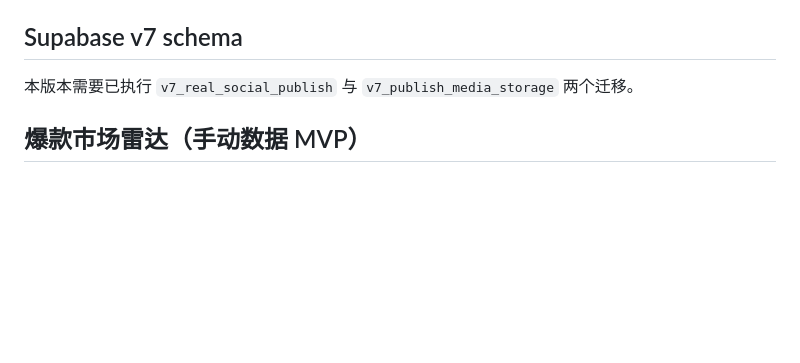
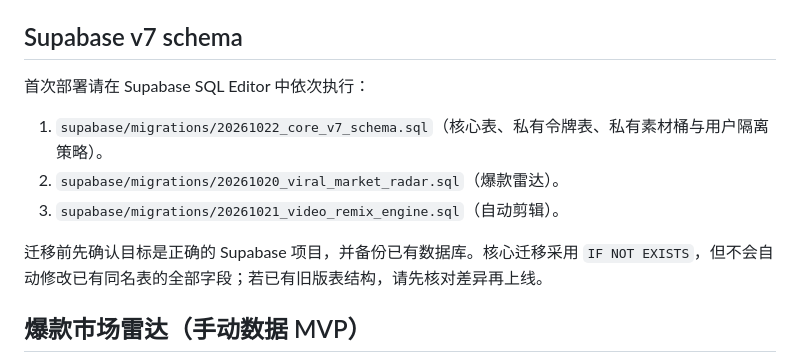
Before and after one commit to cenjie947-droid/mediabot1, a Markdown page: README.md, the part around the change. GitHub-like rendering; blank space fills up the shorter version.

Commit message:
Document actual database migration setup order

```diff
--- a/README.md
+++ b/README.md
@@ -49,7 +49,12 @@ npm.cmd start
 
 ## Supabase v7 schema
 
-本版本需要已执行 `v7_real_social_publish` 与 `v7_publish_media_storage` 两个迁移。
+首次部署请在 Supabase SQL Editor 中依次执行：
+1. `supabase/migrations/20261022_core_v7_schema.sql`（核心表、私有令牌表、私有素材桶与用户隔离策略）。
+2. `supabase/migrations/20261020_viral_market_radar.sql`（爆款雷达）。
+3. `supabase/migrations/20261021_video_remix_engine.sql`（自动剪辑）。
+
+迁移前先确认目标是正确的 Supabase 项目，并备份已有数据库。核心迁移采用 `IF NOT EXISTS`，但不会自动修改已有同名表的全部字段；若已有旧版表结构，请先核对差异再上线。
 
 ## 爆款市场雷达（手动数据 MVP）
 
```
